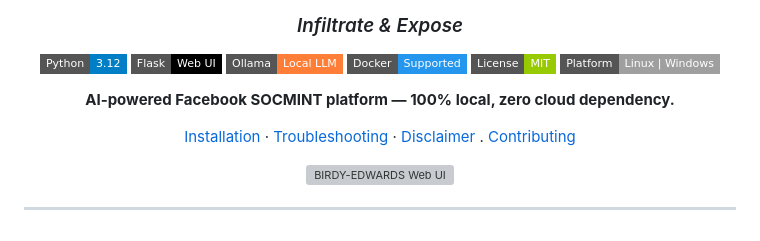
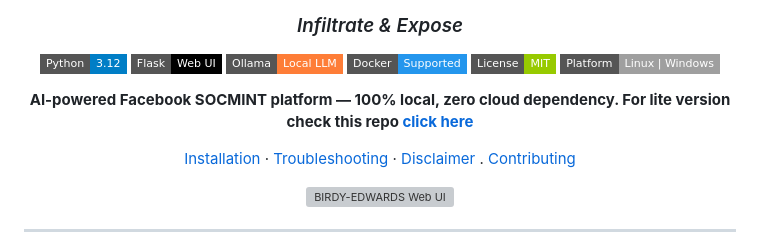
Before and after one commit to jeet-ganguly/birdy-edwards, a Markdown page: README.md, the part around the change. Rendered like a GitHub page; badges without logos; grey boxes are pictures that could not be loaded.

```diff
--- a/README.md
+++ b/README.md
@@ -13,7 +13,7 @@
 [![License](https://img.shields.io/badge/License-MIT-green?style=flat-square)]()
 [![Platform](https://img.shields.io/badge/Platform-Linux%20%7C%20Windows-lightgrey?style=flat-square)]()
 
-**AI-powered Facebook SOCMINT platform — 100% local, zero cloud dependency.**
+**AI-powered Facebook SOCMINT platform — 100% local, zero cloud dependency. For lite version check this repo [click here](https://github.com/jeet-ganguly/birdy-edwards-lite)**
 
 [Installation](#installation) · [Troubleshooting](#troubleshooting) · [Disclaimer](#️-disclaimer) . [Contributing](#contributing)
 
```
